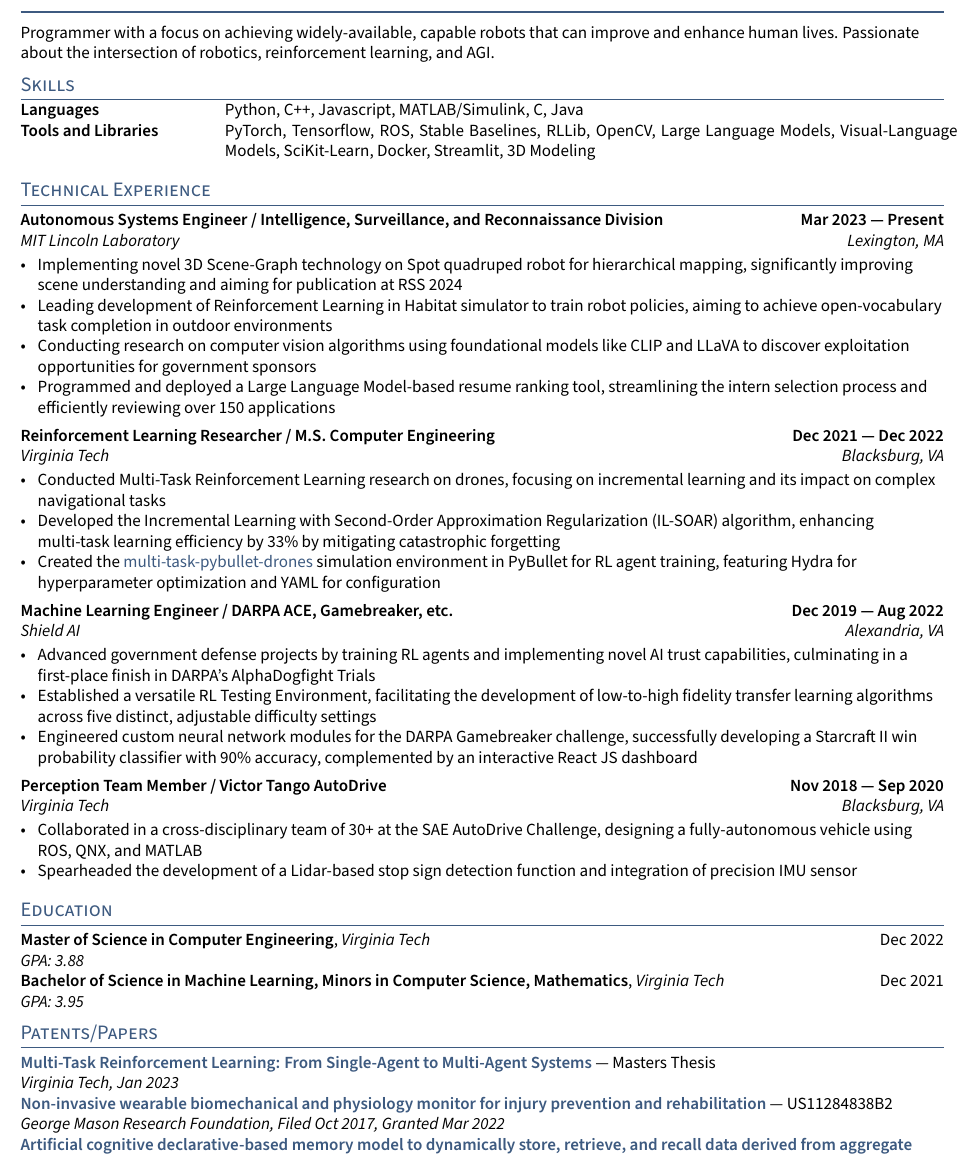
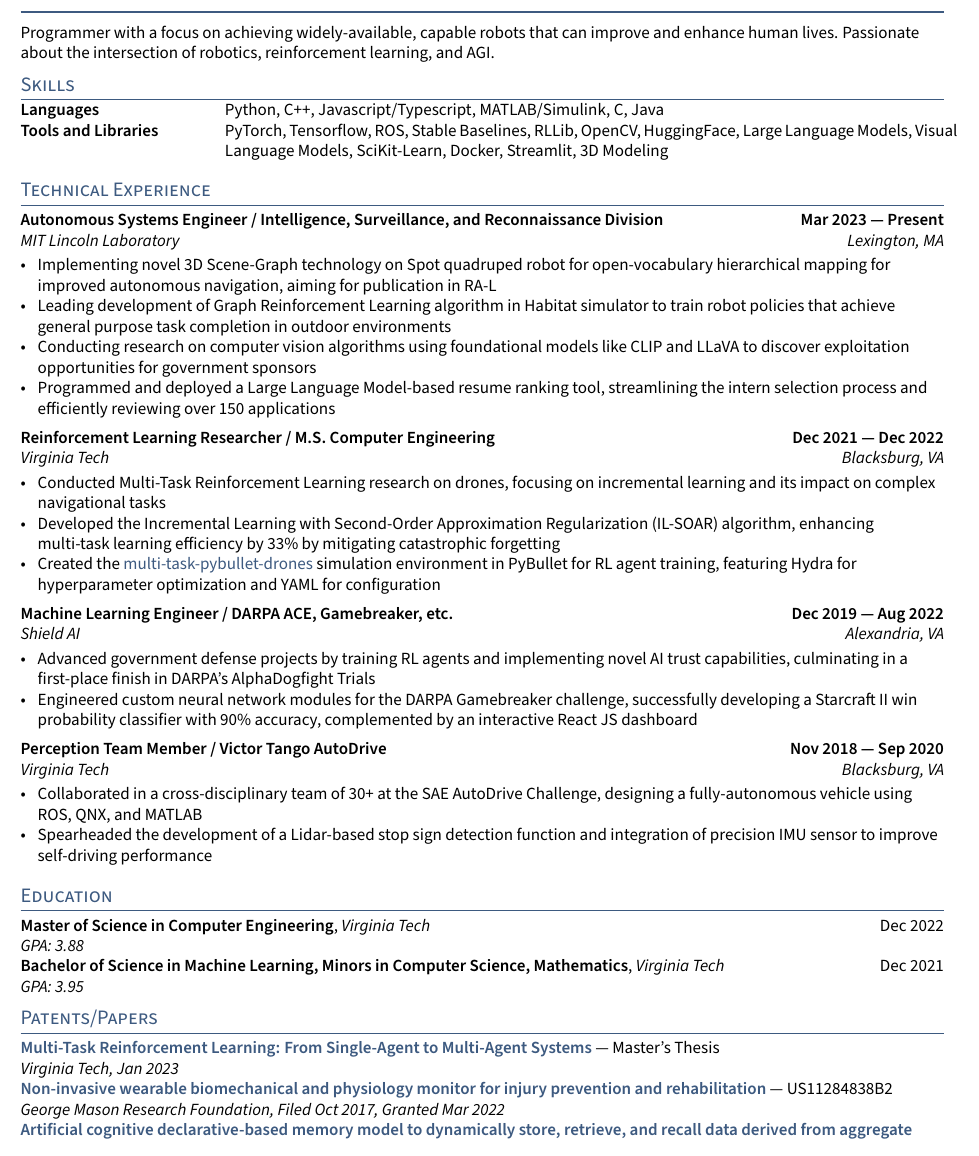
Before and after one commit to trangml/resume, a LaTeX CV (Trang_Matthew_Resume.tex, which reads sections/experience.tex, sections/patents.tex, sections/skills.tex): part of the page, cut so that both start at the same text. Compiled offline with pdfLaTeX.

Commit message:
updated aaf tasks

```diff
--- a/sections/experience.tex
+++ b/sections/experience.tex
@@ -8,8 +8,8 @@
 	% \item Led team of 10 interns to build a SpotMicro quadruped robot.
 	% \item Programmed Large Language Model based resume ranker for interns, allowing for accelerated review of over 150 internship applicants
 	% \item Developing advanced navigation and planning algorithms for autonomous robots, enhancing mapping efficiency by 30% using 3D Scene-Graphs on a Boston Dynamics Spot robot.
-	\item Implementing novel 3D Scene-Graph technology on Spot quadruped robot for hierarchical mapping, significantly improving scene understanding and aiming for publication at RSS 2024
-	\item Leading development of Reinforcement Learning in Habitat simulator to train robot policies, aiming to achieve open-vocabulary task completion in outdoor environments
+	\item Implementing novel 3D Scene-Graph technology on Spot quadruped robot for open-vocabulary hierarchical mapping for improved autonomous navigation, aiming for publication in RA-L
+	\item Leading development of Graph Reinforcement Learning algorithm in Habitat simulator to train robot policies that achieve general purpose task completion in outdoor environments
 	\item Conducting research on computer vision algorithms using foundational models like CLIP and LLaVA to discover exploitation opportunities for government sponsors
 	\item Programmed and deployed a Large Language Model-based resume ranking tool, streamlining the intern selection process and efficiently reviewing over 150 applications
 
@@ -46,7 +46,7 @@
 	% \item Devised novel reward schemes and neural networks for RL AI Fighter Jet Agents,
 	% achieving 1st place in DARPA ADT
 	\item Advanced government defense projects by training RL agents and implementing novel AI trust capabilities, culminating in a first-place finish in DARPA's AlphaDogfight Trials
-	\item Established a versatile RL Testing Environment, facilitating the development of low-to-high fidelity transfer learning algorithms across five distinct, adjustable difficulty settings
+	% \item Established a versatile RL Testing Environment, facilitating the development of low-to-high fidelity transfer learning algorithms across five distinct, adjustable difficulty settings
 	\item Engineered custom neural network modules for the DARPA Gamebreaker challenge, successfully developing a Starcraft II win probability classifier with 90\% accuracy, complemented by an interactive React JS dashboard
 
 \end{zitemize}
@@ -92,7 +92,7 @@
 	% \item Developed a stop sign detection algorithm employing Lidar data and point cloud mapping, leveraging ROS, QNX, and MATLAB
 	% \item Spearheaded the integration of localization and precision IMU sensors with the vehicle’s communication network to optimize steering, braking, and torque control
 	\item Collaborated in a cross-disciplinary team of 30+ at the SAE AutoDrive Challenge, designing a fully-autonomous vehicle using ROS, QNX, and MATLAB
-	\item Spearheaded the development of a Lidar-based stop sign detection function and integration of precision IMU sensor
+	\item Spearheaded the development of a Lidar-based stop sign detection function and integration of precision IMU sensor to improve self-driving performance
 \end{zitemize}
 
 %====================
--- a/sections/patents.tex
+++ b/sections/patents.tex
@@ -2,7 +2,7 @@
 % EXPERIENCE A
 %====================
 
-\href{https://vtechworks.lib.vt.edu/items/bcd82abe-909b-4b69-9313-caa6b431e45b}{\textbf{Multi-Task Reinforcement Learning: From Single-Agent to Multi-Agent Systems}} --- Masters Thesis
+\href{https://vtechworks.lib.vt.edu/items/bcd82abe-909b-4b69-9313-caa6b431e45b}{\textbf{Multi-Task Reinforcement Learning: From Single-Agent to Multi-Agent Systems}} --- Master's Thesis
 
 \textit{Virginia Tech, Jan 2023} \\
 
--- a/sections/skills.tex
+++ b/sections/skills.tex
@@ -1,6 +1,6 @@
 \begin{tabular}{p{11em} p{1em} p{43em}}
-	\skills{Languages}         &  & Python, C++, Javascript, MATLAB/Simulink, C, Java                  \\
-	\skills{Tools and Libraries} &  & PyTorch, Tensorflow, ROS, Stable Baselines, RLLib, OpenCV, Large Language Models, Visual-Language Models, SciKit-Learn,
+	\skills{Languages}         &  & Python, C++, Javascript/Typescript, MATLAB/Simulink, C, Java                  \\
+	\skills{Tools and Libraries} &  & PyTorch, Tensorflow, ROS, Stable Baselines, RLLib, OpenCV, HuggingFace, Large Language Models, Visual Language Models, SciKit-Learn,
   Docker, Streamlit, 3D Modeling\\
 	% \skills{Engineering Tools} &  & ROS, Git, Docker, Linux, AutoDesk Inventor, Blender, QNX
 \end{tabular}
```
Also changed, not shown: Trang_Matthew_Resume.pdf.
